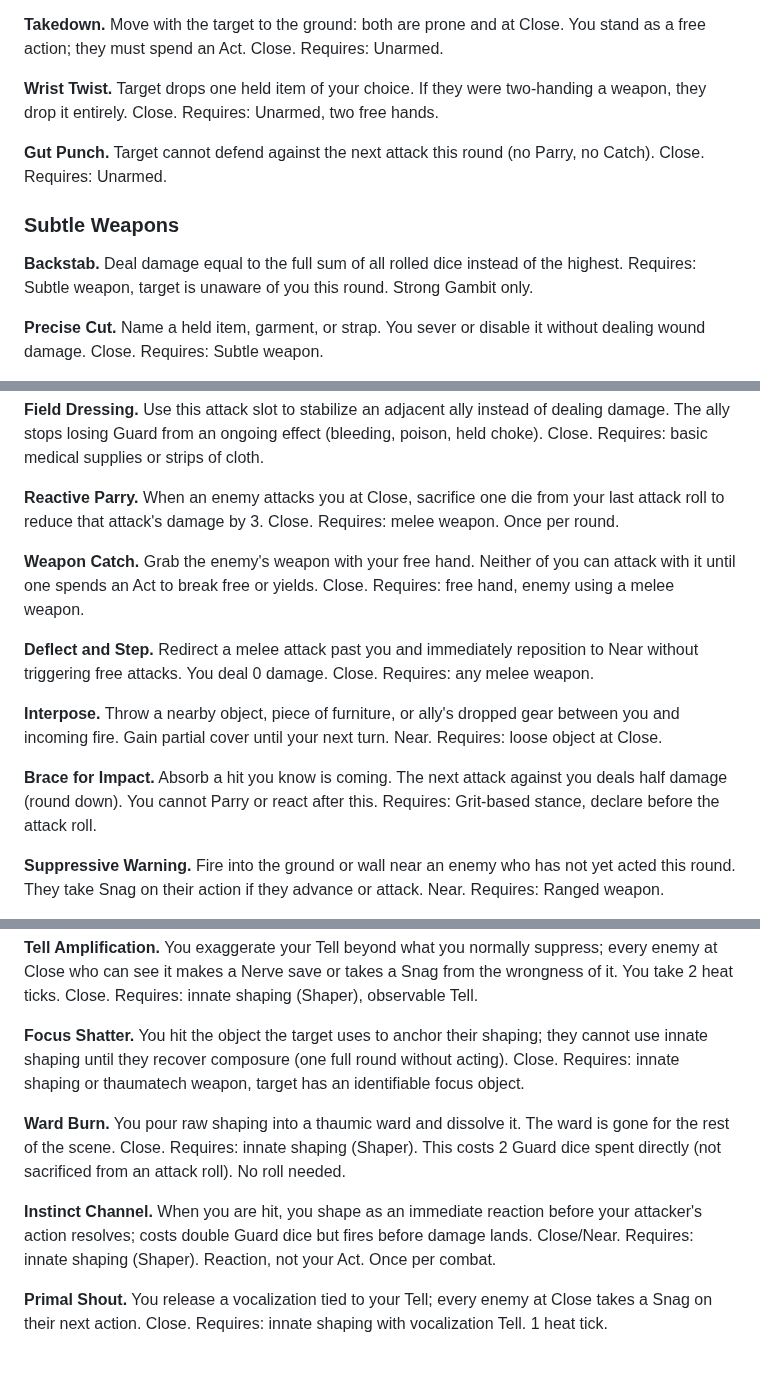
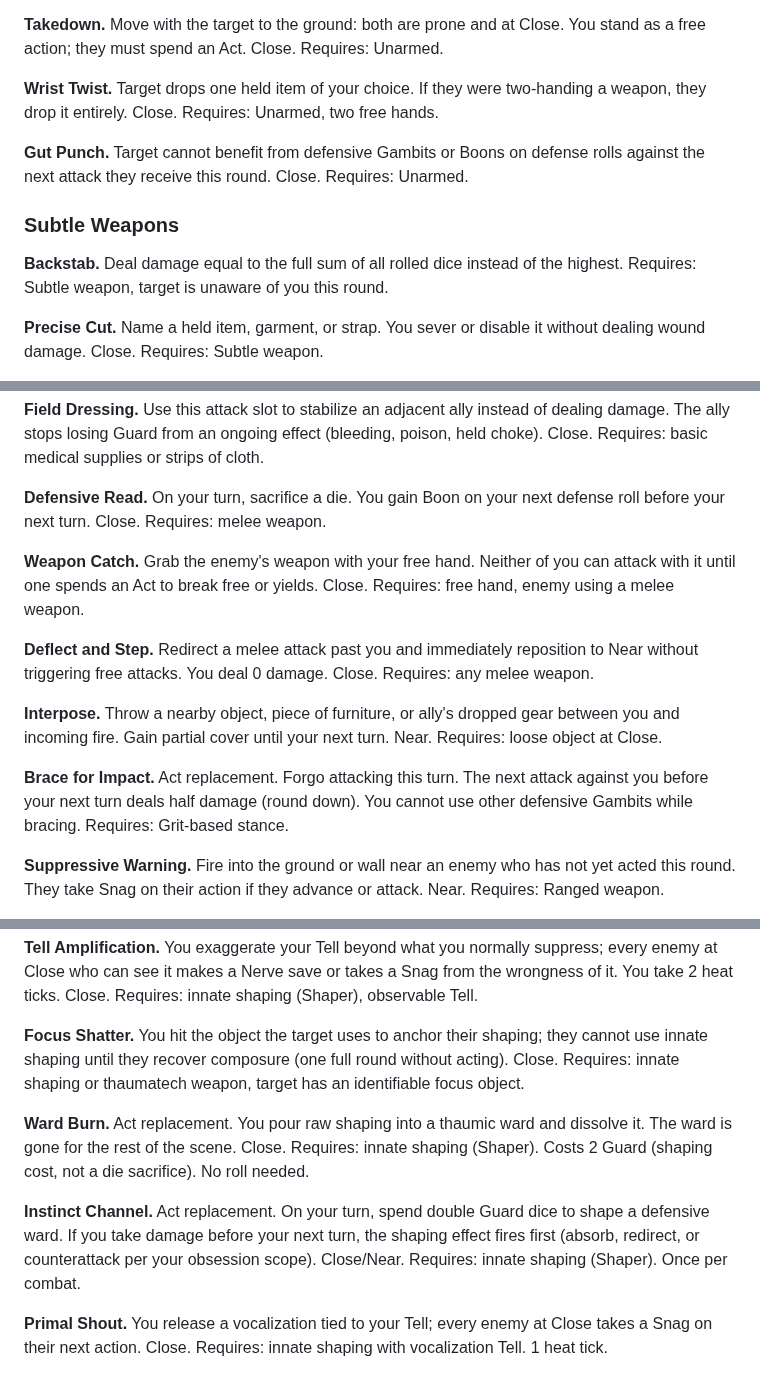
Before and after one commit to jourheighness/after-the-boom, a Markdown page: rules/GAMBITS.md, 3 parts joined by grey strips. Drawn GitHub-style.

```diff
--- a/rules/GAMBITS.md
+++ b/rules/GAMBITS.md
@@ -22,11 +26,11 @@ Gambits are not a menu you memorize. They're a toolbox. If a player describes a
 
 **Wrist Twist.** Target drops one held item of your choice. If they were two-handing a weapon, they drop it entirely. Close. Requires: Unarmed, two free hands.
 
-**Gut Punch.** Target cannot defend against the next attack this round (no Parry, no Catch). Close. Requires: Unarmed.
+**Gut Punch.** Target cannot benefit from defensive Gambits or Boons on defense rolls against the next attack they receive this round. Close. Requires: Unarmed.
 
 ### Subtle Weapons
 
-**Backstab.** Deal damage equal to the full sum of all rolled dice instead of the highest. Requires: Subtle weapon, target is unaware of you this round. Strong Gambit only.
+**Backstab.** Deal damage equal to the full sum of all rolled dice instead of the highest. Requires: Subtle weapon, target is unaware of you this round.
 
 **Precise Cut.** Name a held item, garment, or strap. You sever or disable it without dealing wound damage. Close. Requires: Subtle weapon.
 
@@ -190,7 +194,7 @@ Gambits are not a menu you memorize. They're a toolbox. If a player describes a
 
 **Field Dressing.** Use this attack slot to stabilize an adjacent ally instead of dealing damage. The ally stops losing Guard from an ongoing effect (bleeding, poison, held choke). Close. Requires: basic medical supplies or strips of cloth.
 
-**Reactive Parry.** When an enemy attacks you at Close, sacrifice one die from your last attack roll to reduce that attack's damage by 3. Close. Requires: melee weapon. Once per round.
+**Defensive Read.** On your turn, sacrifice a die. You gain Boon on your next defense roll before your next turn. Close. Requires: melee weapon.
 
 **Weapon Catch.** Grab the enemy's weapon with your free hand. Neither of you can attack with it until one spends an Act to break free or yields. Close. Requires: free hand, enemy using a melee weapon.
 
@@ -198,7 +202,7 @@ Gambits are not a menu you memorize. They're a toolbox. If a player describes a
 
 **Interpose.** Throw a nearby object, piece of furniture, or ally's dropped gear between you and incoming fire. Gain partial cover until your next turn. Near. Requires: loose object at Close.
 
-**Brace for Impact.** Absorb a hit you know is coming. The next attack against you deals half damage (round down). You cannot Parry or react after this. Requires: Grit-based stance, declare before the attack roll.
+**Brace for Impact.** Act replacement. Forgo attacking this turn. The next attack against you before your next turn deals half damage (round down). You cannot use other defensive Gambits while bracing. Requires: Grit-based stance.
 
 **Suppressive Warning.** Fire into the ground or wall near an enemy who has not yet acted this round. They take Snag on their action if they advance or attack. Near. Requires: Ranged weapon.
 
@@ -422,9 +426,9 @@ Gambits are not a menu you memorize. They're a toolbox. If a player describes a
 
 **Focus Shatter.** You hit the object the target uses to anchor their shaping; they cannot use innate shaping until they recover composure (one full round without acting). Close. Requires: innate shaping or thaumatech weapon, target has an identifiable focus object.
 
-**Ward Burn.** You pour raw shaping into a thaumic ward and dissolve it. The ward is gone for the rest of the scene. Close. Requires: innate shaping (Shaper). This costs 2 Guard dice spent directly (not sacrificed from an attack roll). No roll needed.
+**Ward Burn.** Act replacement. You pour raw shaping into a thaumic ward and dissolve it. The ward is gone for the rest of the scene. Close. Requires: innate shaping (Shaper). Costs 2 Guard (shaping cost, not a die sacrifice). No roll needed.
 
-**Instinct Channel.** When you are hit, you shape as an immediate reaction before your attacker's action resolves; costs double Guard dice but fires before damage lands. Close/Near. Requires: innate shaping (Shaper). Reaction, not your Act. Once per combat.
+**Instinct Channel.** Act replacement. On your turn, spend double Guard dice to shape a defensive ward. If you take damage before your next turn, the shaping effect fires first (absorb, redirect, or counterattack per your obsession scope). Close/Near. Requires: innate shaping (Shaper). Once per combat.
 
 **Primal Shout.** You release a vocalization tied to your Tell; every enemy at Close takes a Snag on their next action. Close. Requires: innate shaping with vocalization Tell. 1 heat tick.
 
```
Also changed, not shown: other parts of rules/GAMBITS.md (+8 -4 lines), rules/CORE.md (+6 -2 lines), rules/EDGES.md (+2 -2 lines).
